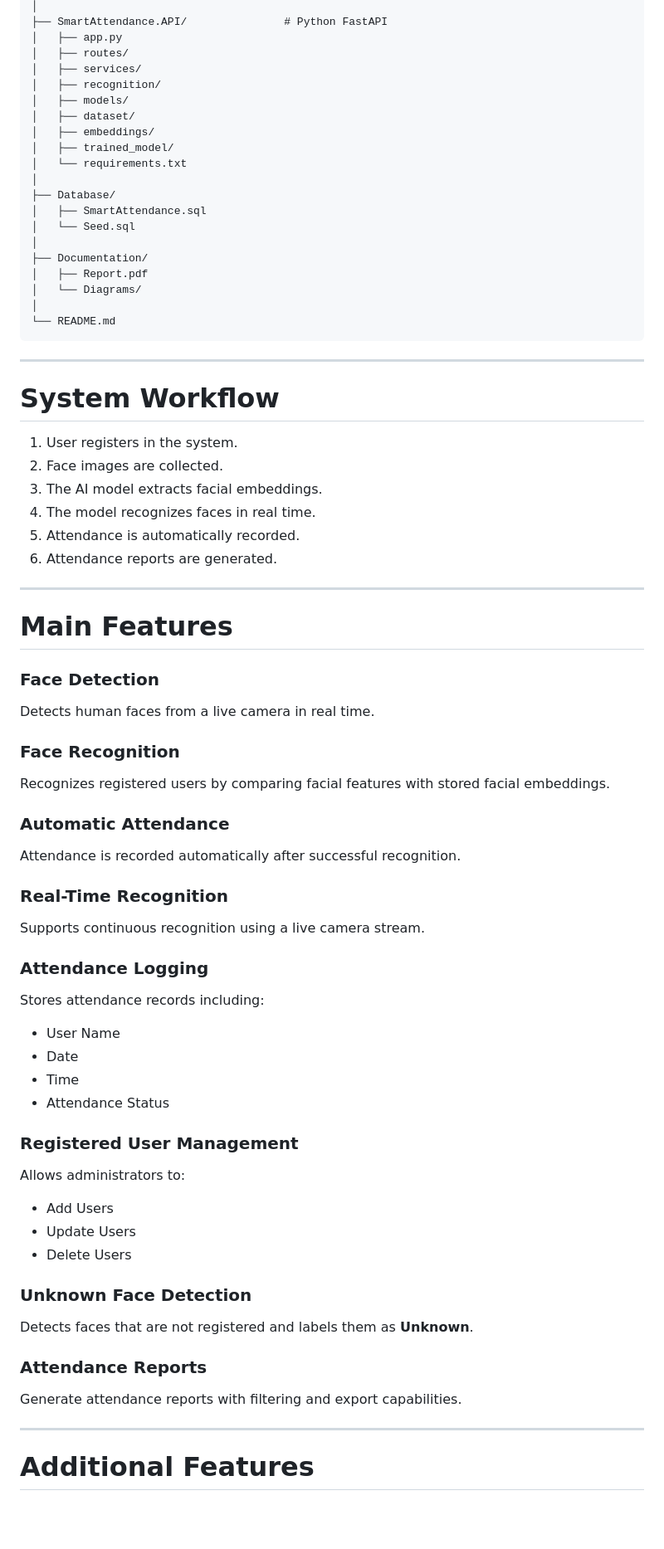
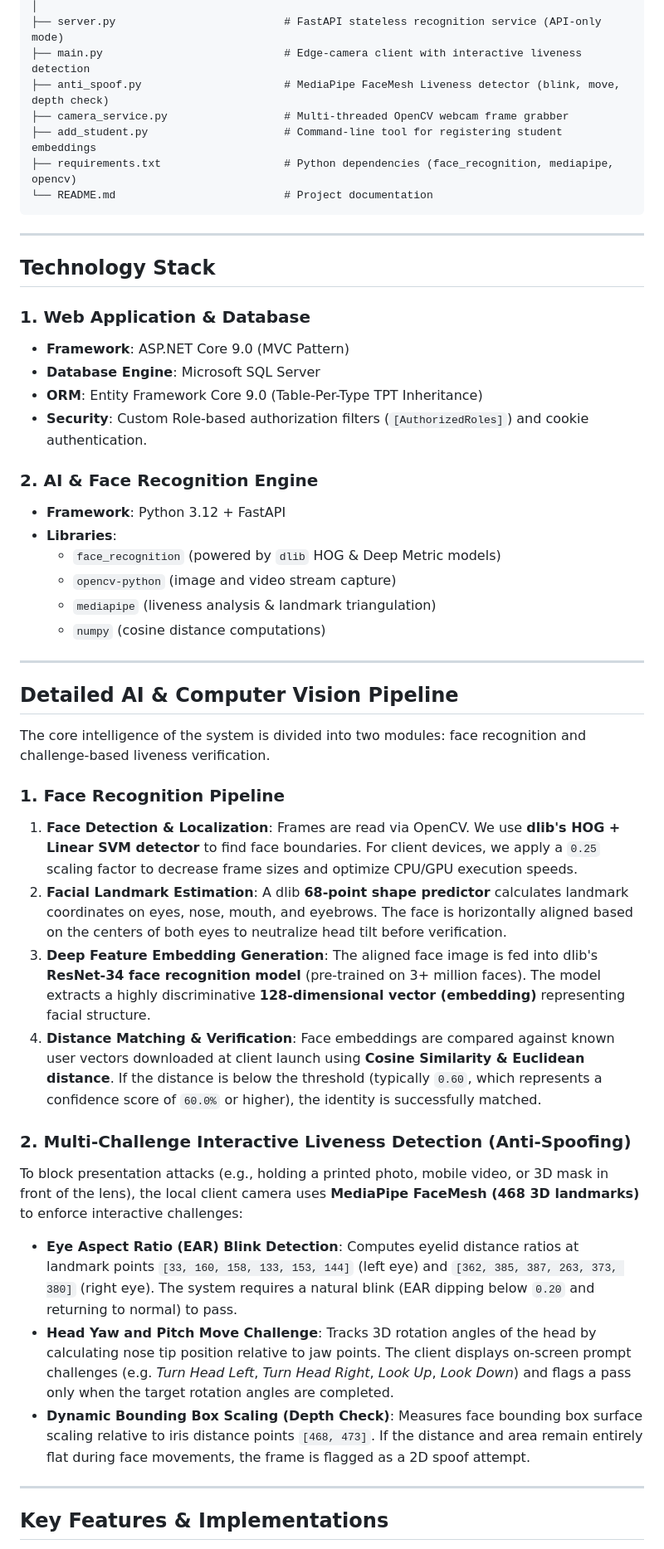
Before and after one commit to Agnefits/NTI-CV-Attendance-System-Project, a Markdown page: README.md, the part around one of its changes. Shown at 83% size. Drawn GitHub-style; blank space fills up the shorter version.

````diff
--- a/README.md
+++ b/README.md
@@ -65,75 +43,50 @@ SmartAttendanceSystem/
 │
-├── SmartAttendance.API/               # Python FastAPI
-│   ├── app.py
-│   ├── routes/
-│   ├── services/
-│   ├── recognition/
-│   ├── models/
-│   ├── dataset/
-│   ├── embeddings/
-│   ├── trained_model/
-│   └── requirements.txt
-│
-├── Database/
-│   ├── SmartAttendance.sql
-│   └── Seed.sql
-│
-├── Documentation/
-│   ├── Report.pdf
-│   └── Diagrams/
-│
-└── README.md
+├── server.py                          # FastAPI stateless recognition service (API-only mode)
+├── main.py                            # Edge-camera client with interactive liveness detection
+├── anti_spoof.py                      # MediaPipe FaceMesh Liveness detector (blink, move, depth check)
+├── camera_service.py                  # Multi-threaded OpenCV webcam frame grabber
+├── add_student.py                     # Command-line tool for registering student embeddings
+├── requirements.txt                   # Python dependencies (face_recognition, mediapipe, opencv)
+└── README.md                          # Project documentation
 ```
 
 ---
 
-# System Workflow
+## Technology Stack
 
-1. User registers in the system.
-2. Face images are collected.
-3. The AI model extracts facial embeddings.
-4. The model recognizes faces in real time.
-5. Attendance is automatically recorded.
-6. Attendance reports are generated.
+### 1. Web Application & Database
+- **Framework**: ASP.NET Core 9.0 (MVC Pattern)
+- **Database Engine**: Microsoft SQL Server
+- **ORM**: Entity Framework Core 9.0 (Table-Per-Type TPT Inheritance)
+- **Security**: Custom Role-based authorization filters (`[AuthorizedRoles]`) and cookie authentication.
+
+### 2. AI & Face Recognition Engine
+- **Framework**: Python 3.12 + FastAPI
+- **Libraries**:
+  - `face_recognition` (powered by `dlib` HOG & Deep Metric models)
+  - `opencv-python` (image and video stream capture)
+  - `mediapipe` (liveness analysis & landmark triangulation)
+  - `numpy` (cosine distance computations)
 
 ---
 
-# Main Features
+## Detailed AI & Computer Vision Pipeline
 
-### Face Detection
-Detects human faces from a live camera in real time.
+The core intelligence of the system is divided into two modules: face recognition and challenge-based liveness verification.
 
-### Face Recognition
-Recognizes registered users by comparing facial features with stored facial embeddings.
+### 1. Face Recognition Pipeline
+1. **Face Detection & Localization**: Frames are read via OpenCV. We use **dlib's HOG + Linear SVM detector** to find face boundaries. For client devices, we apply a `0.25` scaling factor to decrease frame sizes and optimize CPU/GPU execution speeds.
+2. **Facial Landmark Estimation**: A dlib **68-point shape predictor** calculates landmark coordinates on eyes, nose, mouth, and eyebrows. The face is horizontally aligned based on the centers of both eyes to neutralize head tilt before verification.
+3. **Deep Feature Embedding Generation**: The aligned face image is fed into dlib's **ResNet-34 face recognition model** (pre-trained on 3+ million faces). The model extracts a highly discriminative **128-dimensional vector (embedding)** representing facial structure.
+4. **Distance Matching & Verification**: Face embeddings are compared against known user vectors downloaded at client launch using **Cosine Similarity & Euclidean distance**. If the distance is below the threshold (typically `0.60`, which represents a confidence score of `60.0%` or higher), the identity is successfully matched.
 
-### Automatic Attendance
-Attendance is recorded automatically after successful recognition.
-
-### Real-Time Recognition
-Supports continuous recognition using a live camera stream.
-
-### Attendance Logging
-Stores attendance records including:
-
-- User Name
-- Date
-- Time
-- Attendance Status
-
-### Registered User Management
-Allows administrators to:
-
-- Add Users
-- Update Users
-- Delete Users
-
-### Unknown Face Detection
-Detects faces that are not registered and labels them as **Unknown**.
-
-### Attendance Reports
-Generate attendance reports with filtering and export capabilities.
+### 2. Multi-Challenge Interactive Liveness Detection (Anti-Spoofing)
+To block presentation attacks (e.g., holding a printed photo, mobile video, or 3D mask in front of the lens), the local client camera uses **MediaPipe FaceMesh (468 3D landmarks)** to enforce interactive challenges:
+- **Eye Aspect Ratio (EAR) Blink Detection**: Computes eyelid distance ratios at landmark points `[33, 160, 158, 133, 153, 144]` (left eye) and `[362, 385, 387, 263, 373, 380]` (right eye). The system requires a natural blink (EAR dipping below `0.20` and returning to normal) to pass.
+- **Head Yaw and Pitch Move Challenge**: Tracks 3D rotation angles of the head by calculating nose tip position relative to jaw points. The client displays on-screen prompt challenges (e.g. *Turn Head Left*, *Turn Head Right*, *Look Up*, *Look Down*) and flags a pass only when the target rotation angles are completed.
+- **Dynamic Bounding Box Scaling (Depth Check)**: Measures face bounding box surface scaling relative to iris distance points `[468, 473]`. If the distance and area remain entirely flat during face movements, the frame is flagged as a 2D spoof attempt.
 
 ---
 
-# Additional Features
+## Key Features & Implementations
 
````
Also changed, not shown: other parts of README.md (+75 -203 lines).
